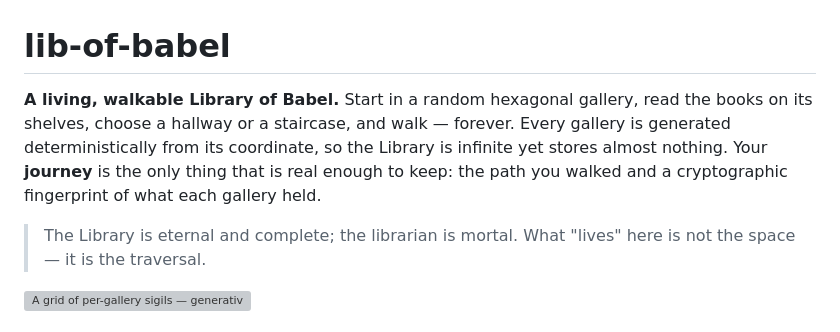
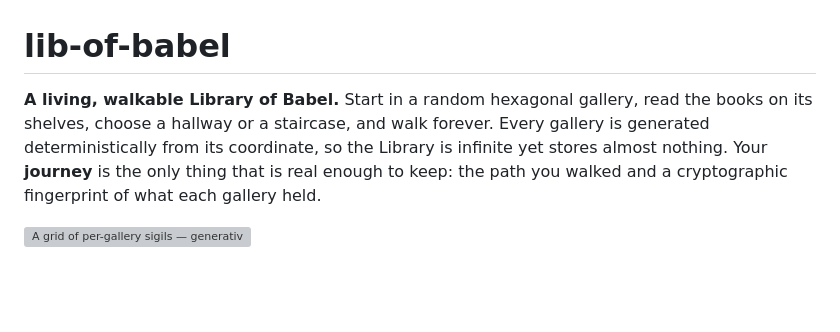
Before and after one commit to Latka-Industries/lib-of-babel, a Markdown page: README.md, the part around the change. GitHub-like rendering; blank space fills up the shorter version; grey boxes are pictures that could not be loaded.

Commit message:
Remove un attributed epigraph from README intro.
The blockquote was project copy, not Borges, so drop it to avoid implying a real source quote.

Co-authored-by: Cursor <cursoragent@cursor.com>

```diff
--- a/README.md
+++ b/README.md
@@ -1,13 +1,10 @@
 # lib-of-babel
 
 **A living, walkable Library of Babel.** Start in a random hexagonal gallery, read the
-books on its shelves, choose a hallway or a staircase, and walk — forever. Every gallery
+books on its shelves, choose a hallway or a staircase, and walk forever. Every gallery
 is generated deterministically from its coordinate, so the Library is infinite yet stores
 almost nothing. Your **journey** is the only thing that is real enough to keep: the path
 you walked and a cryptographic fingerprint of what each gallery held.
-
-> The Library is eternal and complete; the librarian is mortal. What "lives" here is not
-> the space — it is the traversal.
 
 ![A grid of per-gallery sigils — generative emblems drawn deterministically from each gallery's hash](assets/sigils.svg)
 
```
